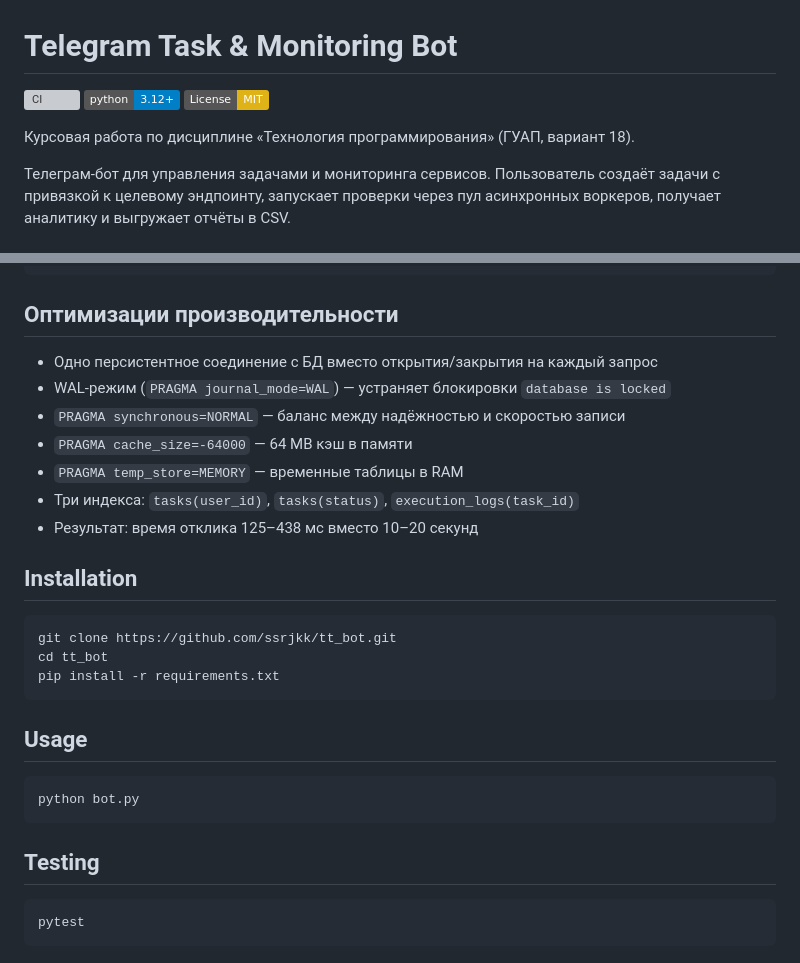
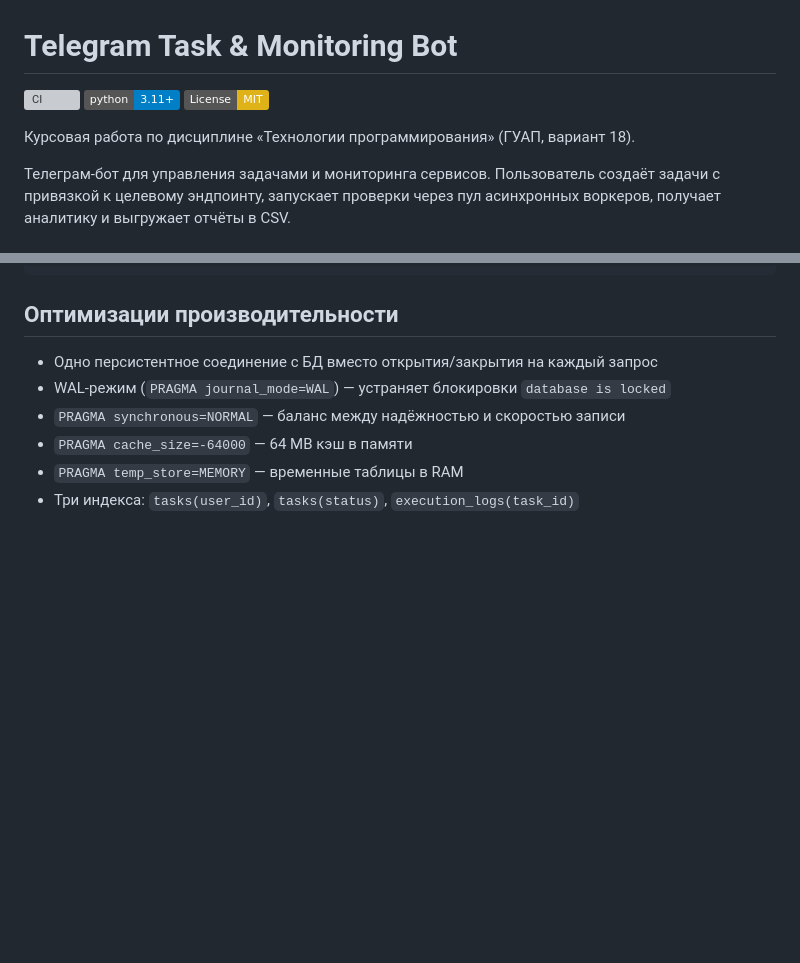
Before and after one commit to ssrjkk/tt_bot, a Markdown page: README.md, 2 parts joined by grey strips. GitHub-like rendering; badges without logos; blank space fills up the shorter version; grey boxes are pictures that could not be loaded.

Commit message:
Drop unverified README claims and the stale install block
The latency figures had nothing behind them (execution_logs is empty) and the
second install block pointed at bot.py, which does not exist; the entry point
is python -m src.main.

````diff
--- a/README.md
+++ b/README.md
@@ -1,12 +1,12 @@
 # Telegram Task & Monitoring Bot
 
 [![CI](https://github.com/ssrjkk/tt_bot/actions/workflows/ci.yml/badge.svg)](https://github.com/ssrjkk/tt_bot/actions/workflows/ci.yml)
-[![Python 3.12+](https://img.shields.io/badge/python-3.12+-blue.svg)](https://www.python.org/downloads/)
+[![Python 3.11+](https://img.shields.io/badge/python-3.11+-blue.svg)](https://www.python.org/downloads/)
 [![License: MIT](https://img.shields.io/badge/License-MIT-yellow.svg)](https://opensource.org/licenses/MIT)
 
 
 
-Курсовая работа по дисциплине «Технология программирования» (ГУАП, вариант 18).
+Курсовая работа по дисциплине «Технологии программирования» (ГУАП, вариант 18).
 
 Телеграм-бот для управления задачами и мониторинга сервисов. Пользователь создаёт задачи с привязкой к целевому эндпоинту, запускает проверки через пул асинхронных воркеров, получает аналитику и выгружает отчёты в CSV.
 
@@ -119,25 +119,3 @@ sudo systemctl enable --now guap_var18_bot.service
 - `PRAGMA cache_size=-64000` — 64 MB кэш в памяти
 - `PRAGMA temp_store=MEMORY` — временные таблицы в RAM
 - Три индекса: `tasks(user_id)`, `tasks(status)`, `execution_logs(task_id)`
-- Результат: время отклика 125–438 мс вместо 10–20 секунд
-
-
-## Installation
-
-```bash
-git clone https://github.com/ssrjkk/tt_bot.git
-cd tt_bot
-pip install -r requirements.txt
-```
-
-## Usage
-
-```bash
-python bot.py
-```
-
-## Testing
-
-```bash
-pytest
-```
````
